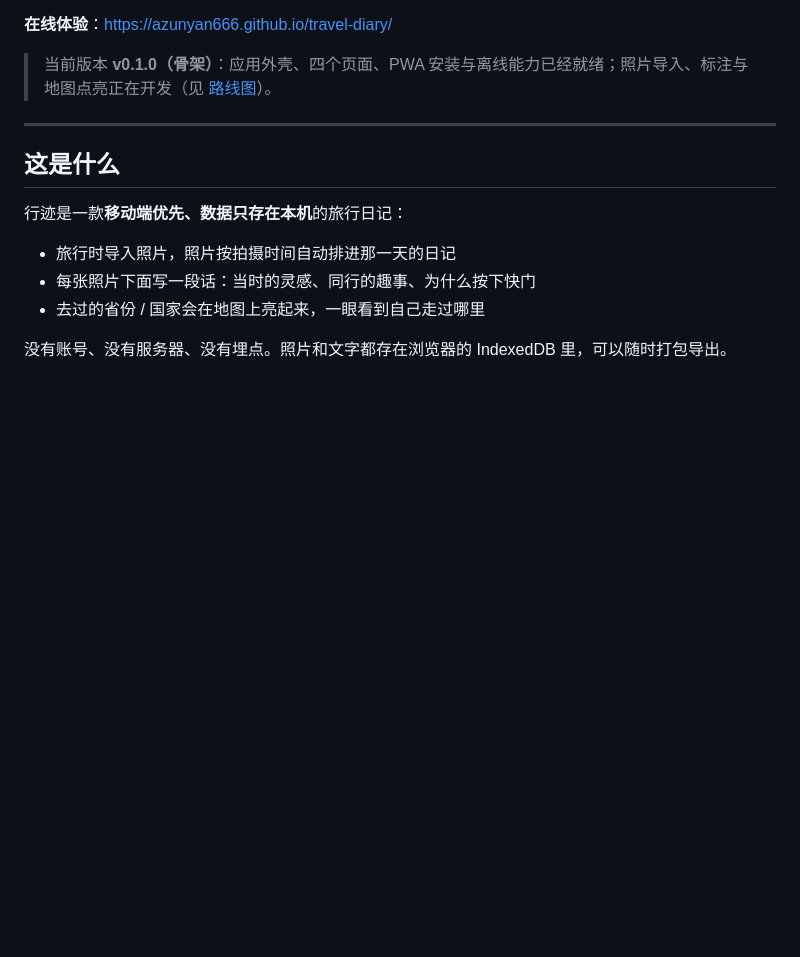
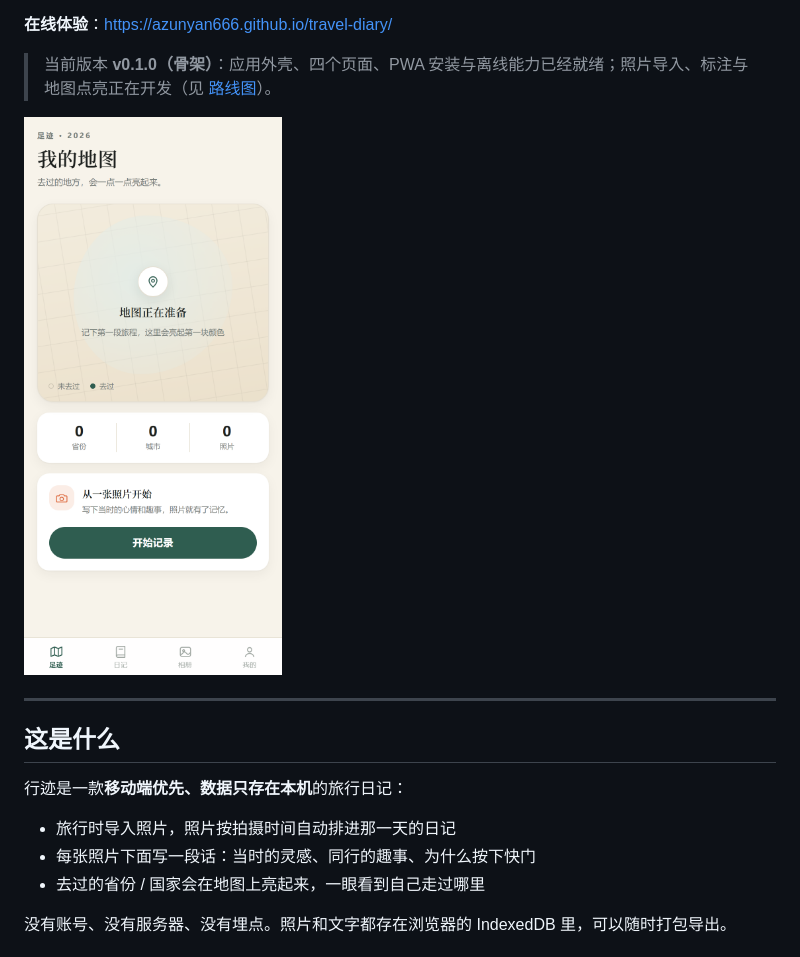
Before and after one commit to Azunyan666/travel-diary, a Markdown page: README.md, the part around the change. Drawn GitHub-style; pictures changed too: docs/screenshots/home.png (added); blank space fills up the shorter version.

Commit message:
ci: Pages 首次部署自动启用站点；docs: 补充首页截图

```diff
--- a/README.md
+++ b/README.md
@@ -12,6 +12,8 @@
 **在线体验**：<https://azunyan666.github.io/travel-diary/>
 
 > 当前版本 **v0.1.0（骨架）**：应用外壳、四个页面、PWA 安装与离线能力已经就绪；照片导入、标注与地图点亮正在开发（见 [路线图](./docs/ROADMAP.md)）。
+
+![行迹 · 足迹页](docs/screenshots/home.png)
 
 ---
 
```
Also changed, not shown: 1 other file.
